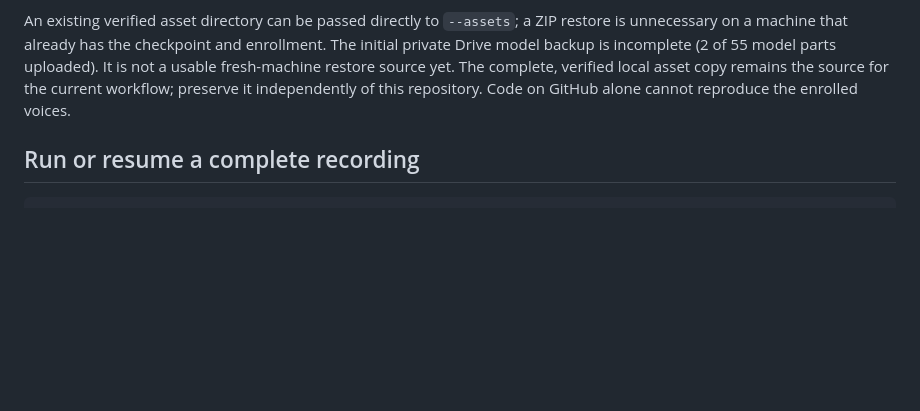
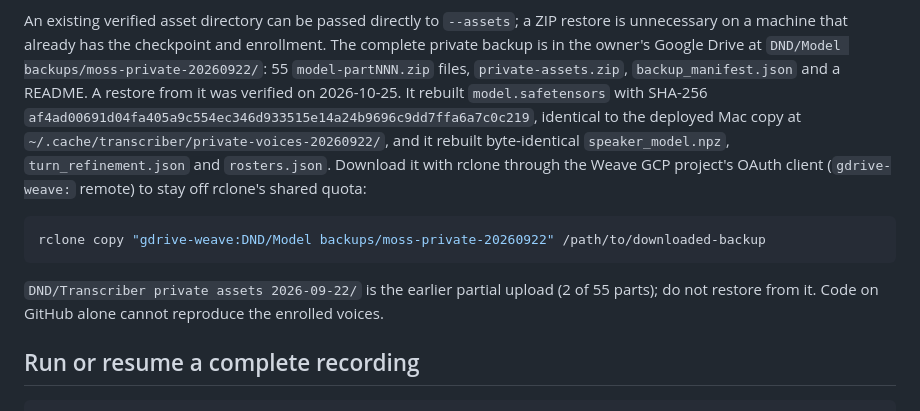
Before and after one commit to rputnam0/transcriber, a Markdown page: docs/mac-single-file-transcription.md, the part around the change. Rendered like a GitHub page; blank space fills up the shorter version.

Commit message:
Record the verified private MOSS backup location
Co-Authored-By: Claude Opus 5.5 <noreply@anthropic.com>

````diff
--- a/docs/mac-single-file-transcription.md
+++ b/docs/mac-single-file-transcription.md
@@ -50,10 +50,22 @@ New voices require new enrollment/training, not merely another display name.
 
 An existing verified asset directory can be passed directly to `--assets`; a ZIP
 restore is unnecessary on a machine that already has the checkpoint and enrollment.
-The initial private Drive model backup is incomplete (2 of 55 model parts uploaded).
-It is not a usable fresh-machine restore source yet. The complete, verified local
-asset copy remains the source for the current workflow; preserve it independently
-of this repository. Code on GitHub alone cannot reproduce the enrolled voices.
+The complete private backup is in the owner's Google Drive at
+`DND/Model backups/moss-private-20260922/`: 55 `model-partNNN.zip` files,
+`private-assets.zip`, `backup_manifest.json` and a README. A restore from it was
+verified on 2026-10-25. It rebuilt `model.safetensors` with SHA-256
+`af4ad00691d04fa405a9c554ec346d933515e14a24b9696c9dd7ffa6a7c0c219`, identical to the
+deployed Mac copy at `~/.cache/transcriber/private-voices-20260922/`, and it rebuilt
+byte-identical `speaker_model.npz`, `turn_refinement.json` and `rosters.json`.
+Download it with rclone through the Weave GCP project's OAuth client
+(`gdrive-weave:` remote) to stay off rclone's shared quota:
+
+```sh
+rclone copy "gdrive-weave:DND/Model backups/moss-private-20260922" /path/to/downloaded-backup
+```
+
+`DND/Transcriber private assets 2026-09-22/` is the earlier partial upload (2 of 55
+parts); do not restore from it. Code on GitHub alone cannot reproduce the enrolled voices.
 
 ## Run or resume a complete recording
 
````
